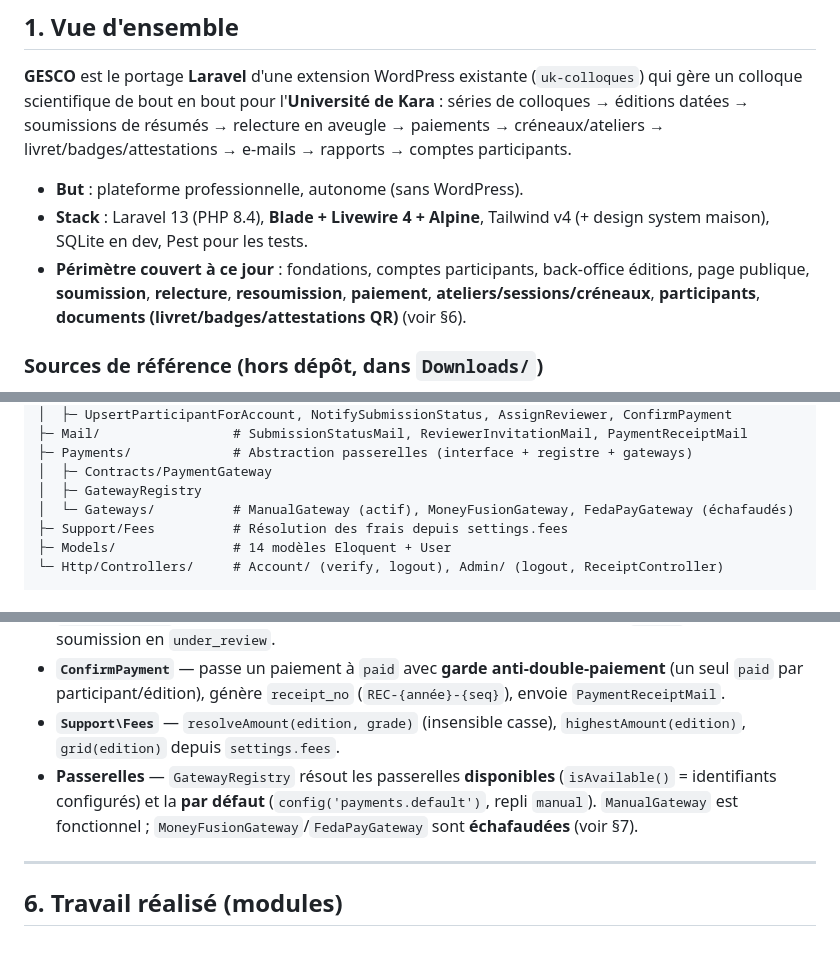
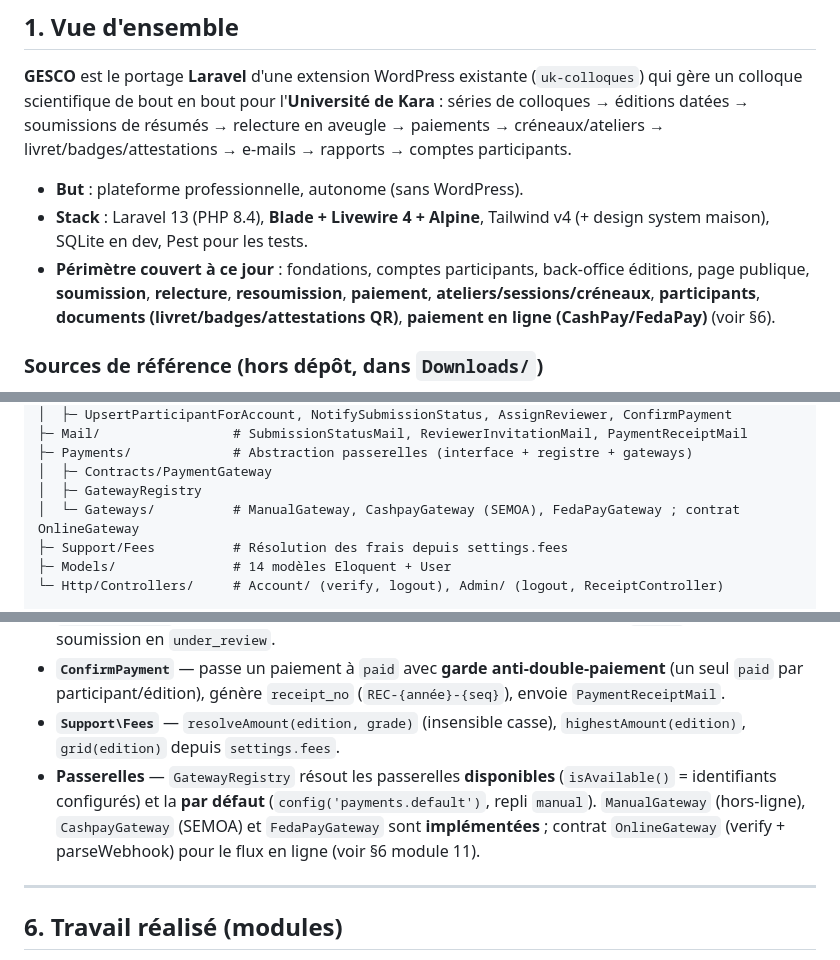
Before and after one commit to abdoulhaqjr/geves, a Markdown page: PASSATION.md, 3 parts joined by grey strips. GitHub-like rendering.

```diff
--- a/PASSATION.md
+++ b/PASSATION.md
@@ -13,7 +13,7 @@ Ce fichier résume **l'état du projet**, la **mise en route**, l'**architecture
 
 - **But** : plateforme professionnelle, autonome (sans WordPress).
 - **Stack** : Laravel 13 (PHP 8.4), **Blade + Livewire 4 + Alpine**, Tailwind v4 (+ design system maison), SQLite en dev, Pest pour les tests.
-- **Périmètre couvert à ce jour** : fondations, comptes participants, back-office éditions, page publique, **soumission**, **relecture**, **resoumission**, **paiement**, **ateliers/sessions/créneaux**, **participants**, **documents (livret/badges/attestations QR)** (voir §6).
+- **Périmètre couvert à ce jour** : fondations, comptes participants, back-office éditions, page publique, **soumission**, **relecture**, **resoumission**, **paiement**, **ateliers/sessions/créneaux**, **participants**, **documents (livret/badges/attestations QR)**, **paiement en ligne (CashPay/FedaPay)** (voir §6).
 
 ### Sources de référence (hors dépôt, dans `Downloads/`)
 - `Site Web/uk-colloques/` — **plugin WordPress source** (27 modules, ~19 600 lignes). Référence fonctionnelle.
@@ -93,7 +93,7 @@ app/
 ├─ Payments/             # Abstraction passerelles (interface + registre + gateways)
 │  ├─ Contracts/PaymentGateway
 │  ├─ GatewayRegistry
-│  └─ Gateways/          # ManualGateway (actif), MoneyFusionGateway, FedaPayGateway (échafaudés)
+│  └─ Gateways/          # ManualGateway, CashpayGateway (SEMOA), FedaPayGateway ; contrat OnlineGateway
 ├─ Support/Fees          # Résolution des frais depuis settings.fees
 ├─ Models/               # 14 modèles Eloquent + User
 └─ Http/Controllers/     # Account/ (verify, logout), Admin/ (logout, ReceiptController)
@@ -142,7 +142,7 @@ database/seeders/        # RolesAndAdminSeeder, DemoColloqueSeeder
 - **`AssignReviewer`** — crée/retrouve un participant relecteur (jeton de portail) + `Review`, passe la soumission en `under_review`.
 - **`ConfirmPayment`** — passe un paiement à `paid` avec **garde anti-double-paiement** (un seul `paid` par participant/édition), génère `receipt_no` (`REC-{année}-{seq}`), envoie `PaymentReceiptMail`.
 - **`Support\Fees`** — `resolveAmount(edition, grade)` (insensible casse), `highestAmount(edition)`, `grid(edition)` depuis `settings.fees`.
-- **Passerelles** — `GatewayRegistry` résout les passerelles **disponibles** (`isAvailable()` = identifiants configurés) et la **par défaut** (`config('payments.default')`, repli `manual`). `ManualGateway` est fonctionnel ; `MoneyFusionGateway`/`FedaPayGateway` sont **échafaudées** (voir §7).
+- **Passerelles** — `GatewayRegistry` résout les passerelles **disponibles** (`isAvailable()` = identifiants configurés) et la **par défaut** (`config('payments.default')`, repli `manual`). `ManualGateway` (hors-ligne), `CashpayGateway` (SEMOA) et `FedaPayGateway` sont **implémentées** ; contrat `OnlineGateway` (verify + parseWebhook) pour le flux en ligne (voir §6 module 11).
 
 ---
 
```
Also changed, not shown: other parts of PASSATION.md (+8 -4 lines).
